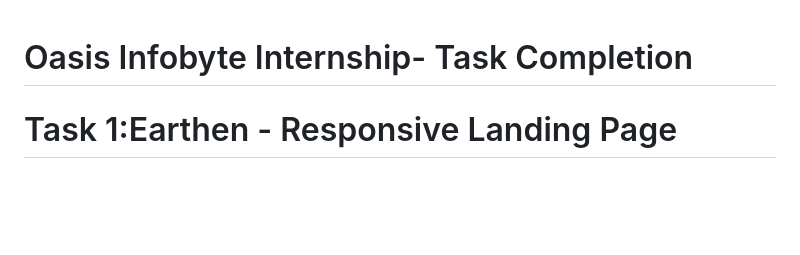
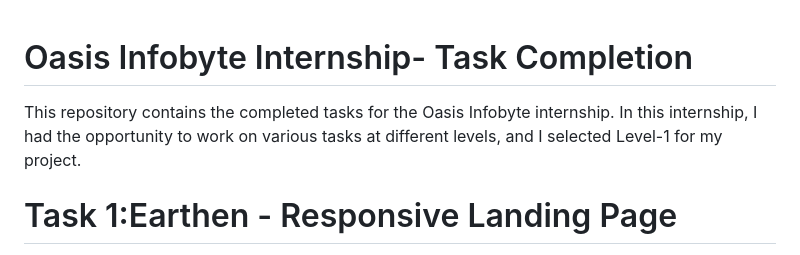
Before and after one commit to aakash07092004/OIBSIP, a Markdown page: README.md, the part around the change. GitHub-like rendering; blank space fills up the shorter version.

```diff
--- a/README.md
+++ b/README.md
@@ -1,5 +1,5 @@
 # Oasis Infobyte Internship- Task Completion
-
+This repository contains the completed tasks for the Oasis Infobyte internship. In this internship, I had the opportunity to work on various tasks at different levels, and I selected Level-1 for my project.
 
 #  Task 1:Earthen - Responsive Landing Page
 This project is a clean, modern, and fully responsive landing page for "Earthen," a fictional sustainable goods brand.
```
